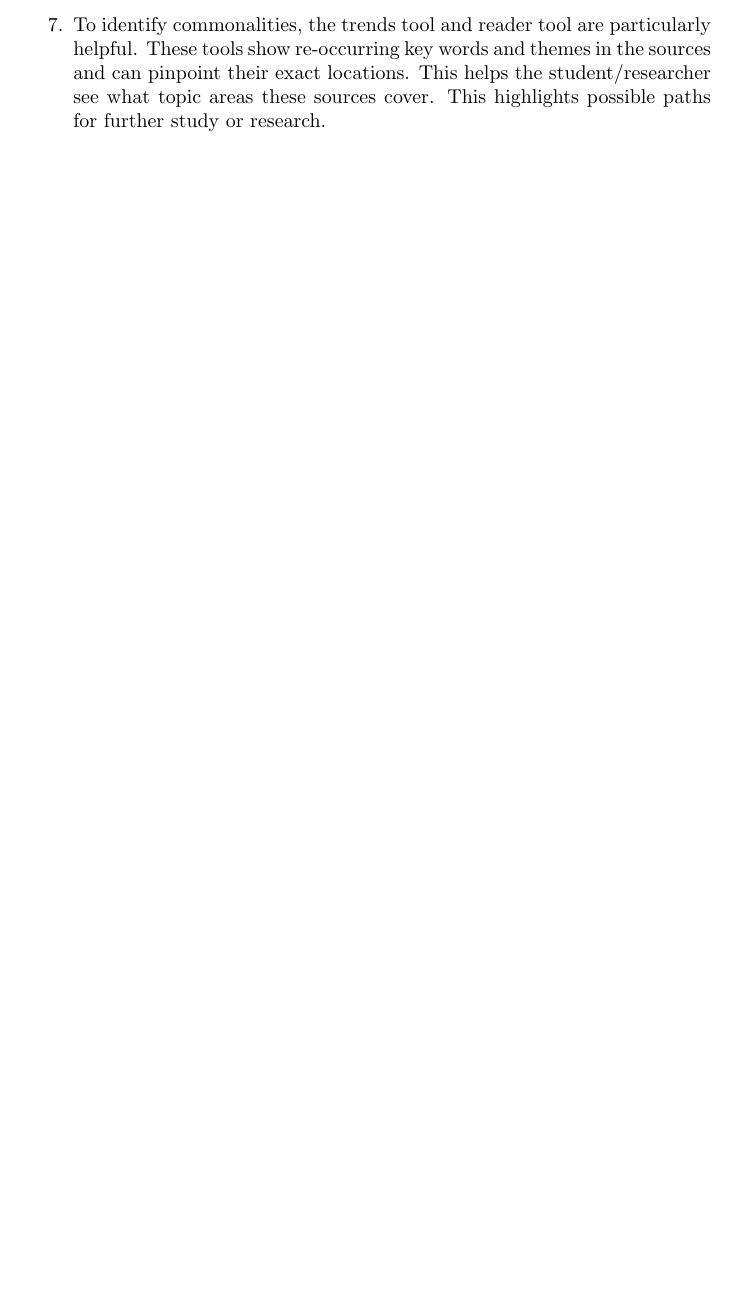
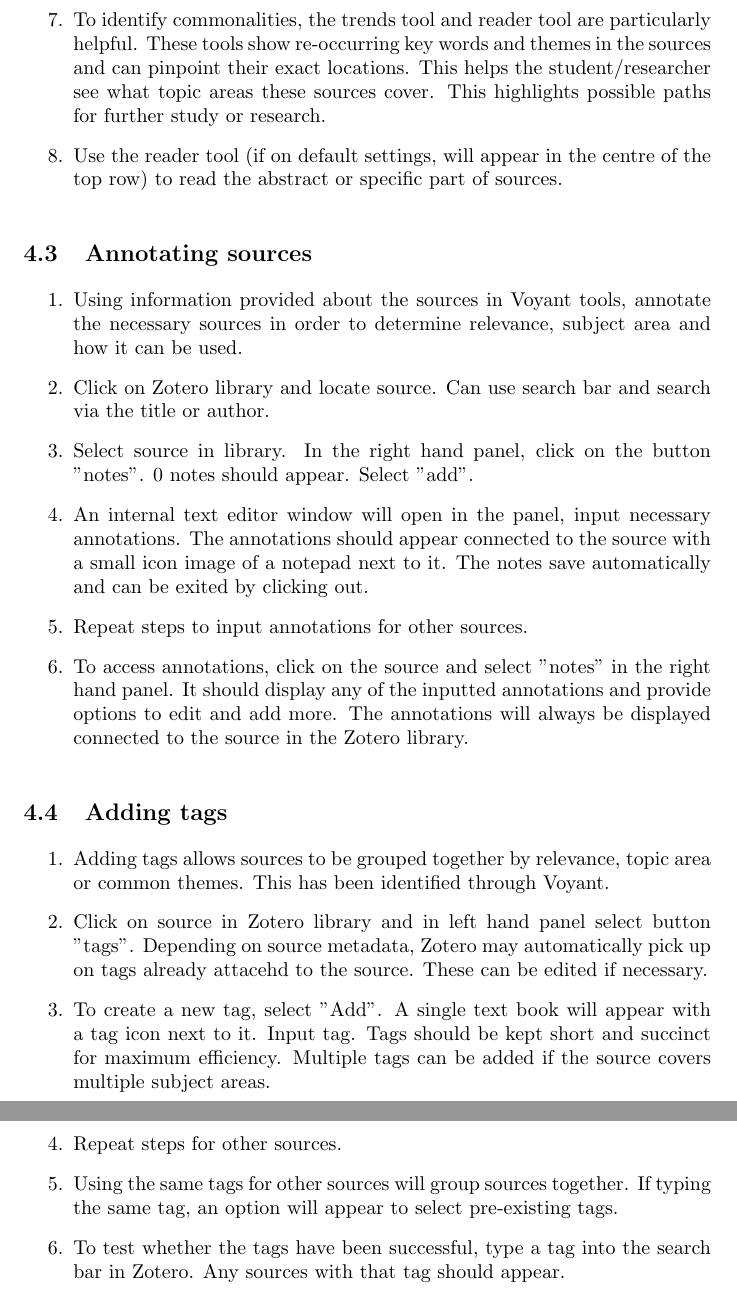
Before and after one commit to MQ-FOAR705/E-Kirkpatrick-POC-Implementation-and-instructions, a LaTeX document (main.tex): part of page 3 of 3 before the commit and two parts of pages 4 and 5 of 5 after it, the two joined at a grey line, cut so that both start at the same text, the shorter picture padded with empty space. Compiled offline with pdfLaTeX.

Commit message:
updated with adding annotations, adding tags.

```diff
--- a/main.tex
+++ b/main.tex
@@ -58,7 +60,26 @@ Once these steps are complete, the process for identifying shared themes and sto
     \item Upload sources to Voyant. Select "reveal".
     \item Voyant will redirect to a page which shows all sources. There are 5 separate sections which are all different tools. Voyant will automatically display default tools which are: cirrus, reader, trends, summary and contexts. There is an icon next to each tool where they can be changed to suit the purposes of the student/researcher.
     \item To identify commonalities, the trends tool and reader tool are particularly helpful. These tools show re-occurring key words and themes in the sources and can pinpoint their exact locations. This helps the student/researcher see what topic areas these sources cover. This highlights possible paths for further study or research.
-
+    \item Use the reader tool (if on default settings, will appear in the centre of the top row) to read the abstract or specific part of sources.
 \end{enumerate}
 
+\subsection{Annotating sources}
+\begin{enumerate}
+    \item Using information provided about the sources in Voyant tools, annotate the necessary sources in order to determine relevance, subject area and how it can be used.
+    \item Click on Zotero library and locate source. Can use search bar and search via the title or author.
+    \item Select source in library. In the right hand panel, click on the button "notes". 0 notes should appear. Select "add".
+    \item An internal text editor window will open in the panel, input necessary annotations. The annotations should appear connected to the source with a small icon image of a notepad next to it. The notes save automatically and can be exited by clicking out.
+    \item Repeat steps to input annotations for other sources.
+    \item To access annotations, click on the source and select "notes" in the right hand panel. It should display any of the inputted annotations and provide options to edit and add more. The annotations will always be displayed connected to the source in the Zotero library.
+\end{enumerate}
+
+\subsection{Adding tags}
+\begin{enumerate}
+    \item Adding tags allows sources to be grouped together by relevance, topic area or common themes. This has been identified through Voyant.
+    \item Click on source in Zotero library and in left hand panel select button "tags". Depending on source metadata, Zotero may automatically pick up on tags already attacehd to the source. These can be edited if necessary.
+    \item To create a new tag, select "Add". A single text book will appear with a tag icon next to it. Input tag. Tags should be kept short and succinct for maximum efficiency. Multiple tags can be added if the source covers multiple subject areas.
+    \item Repeat steps for other sources.
+    \item Using the same tags for other sources will group sources together. If typing the same tag, an option will appear to select pre-existing tags.
+    \item To test whether the tags have been successful, type a tag into the search bar in Zotero. Any sources with that tag should appear.
+\end{enumerate}
 \end{document}
```
Also changed, not shown: main.tex (4 more changed lines).
